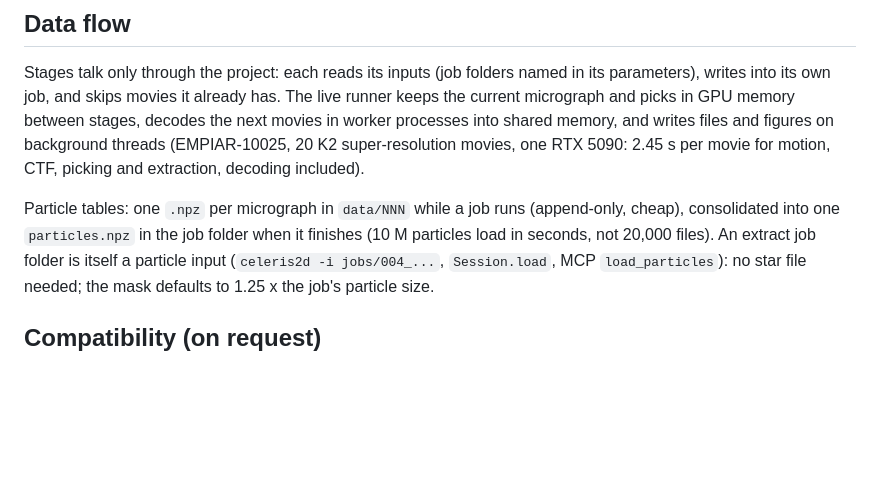
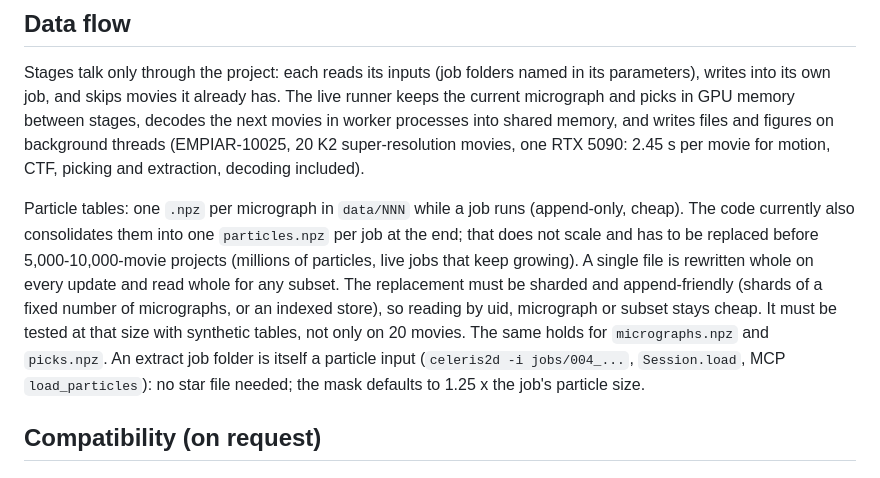
Before and after one commit to dzyla/celeris2d, a Markdown page: docs/project-design.md, the part around the change. GitHub-like rendering; blank space fills up the shorter version.

Commit message:
Design doc: one particles.npz per job does not scale to 5-10k movies; to be replaced by sharded, append-friendly tables
Co-Authored-By: Claude Opus 5.5 <noreply@anthropic.com>

```diff
--- a/docs/project-design.md
+++ b/docs/project-design.md
@@ -70,8 +70,13 @@ memory between stages, decodes the next movies in worker processes into shared m
 figures on background threads (EMPIAR-10025, 20 K2 super-resolution movies, one RTX 5090: 2.45 s per movie for
 motion, CTF, picking and extraction, decoding included).
 
-Particle tables: one `.npz` per micrograph in `data/NNN` while a job runs (append-only, cheap), consolidated
-into one `particles.npz` in the job folder when it finishes (10 M particles load in seconds, not 20,000 files).
+Particle tables: one `.npz` per micrograph in `data/NNN` while a job runs (append-only, cheap). The code currently
+also consolidates them into one `particles.npz` per job at the end; that does not scale and has to be replaced
+before 5,000-10,000-movie projects (millions of particles, live jobs that keep growing). A single file is rewritten
+whole on every update and read whole for any subset. The replacement must be sharded and append-friendly
+(shards of a fixed number of micrographs, or an indexed store), so reading by uid, micrograph or subset stays
+cheap. It must be tested at that size with synthetic tables, not only on 20 movies. The same holds for
+`micrographs.npz` and `picks.npz`.
 An extract job folder is itself a particle input (`celeris2d -i jobs/004_...`, `Session.load`, MCP
 `load_particles`): no star file needed; the mask defaults to 1.25 x the job's particle size.
 
```
